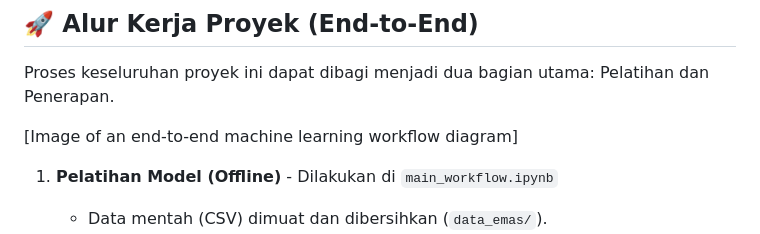
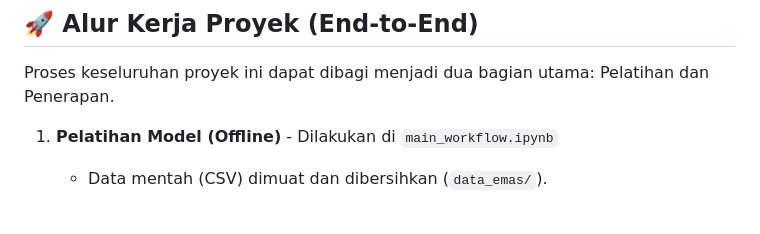
Before and after one commit to danu78umbara-cmd/candlestick-prediction-api, a Markdown page: README.md, the part around the change. GitHub-like rendering; blank space fills up the shorter version.

Commit message:
Remove image placeholder from README
Removed image placeholder from README.

```diff
--- a/README.md
+++ b/README.md
@@ -9,8 +9,6 @@ Model-model yang sudah terlatih ini kemudian disajikan (di-<em>deploy</em>) seba
 Proses keseluruhan proyek ini dapat dibagi menjadi dua bagian utama: Pelatihan dan Penerapan.
 
 
-
-[Image of an end-to-end machine learning workflow diagram]
 
 
 1.  **Pelatihan Model (Offline)** - Dilakukan di `main_workflow.ipynb`
```
